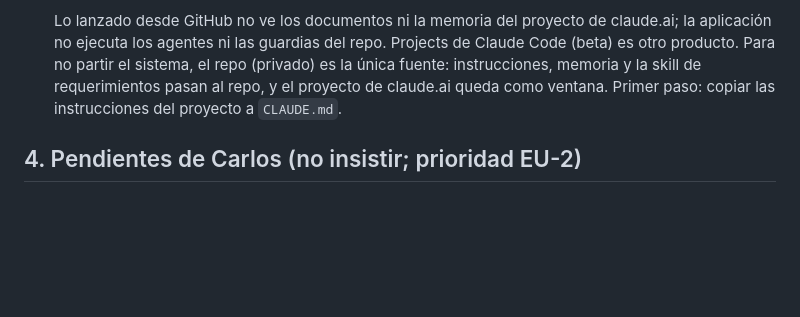
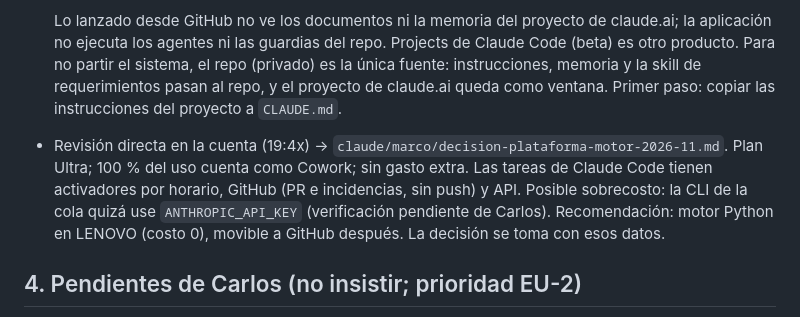
Before and after one commit to thcure/str-manager-docs, a Markdown page: claude/marco/traspaso-arquitecto-01-2026-11-01.md, the part around the change. GitHub-like rendering; blank space fills up the shorter version.

```diff
--- a/claude/marco/traspaso-arquitecto-01-2026-11-01.md
+++ b/claude/marco/traspaso-arquitecto-01-2026-11-01.md
@@ -48,6 +48,7 @@
   - Desarrollo y el Verificador, en GitHub Actions, sin conversación.
 
   Lo lanzado desde GitHub no ve los documentos ni la memoria del proyecto de claude.ai; la aplicación no ejecuta los agentes ni las guardias del repo. Projects de Claude Code (beta) es otro producto. Para no partir el sistema, el repo (privado) es la única fuente: instrucciones, memoria y la skill de requerimientos pasan al repo, y el proyecto de claude.ai queda como ventana. Primer paso: copiar las instrucciones del proyecto a `CLAUDE.md`.
+- Revisión directa en la cuenta (19:4x) → `claude/marco/decision-plataforma-motor-2026-11.md`. Plan Ultra; 100 % del uso cuenta como Cowork; sin gasto extra. Las tareas de Claude Code tienen activadores por horario, GitHub (PR e incidencias, sin push) y API. Posible sobrecosto: la CLI de la cola quizá use `ANTHROPIC_API_KEY` (verificación pendiente de Carlos). Recomendación: motor Python en LENOVO (costo 0), movible a GitHub después. La decisión se toma con esos datos.
 
 ## 4. Pendientes de Carlos (no insistir; prioridad EU-2)
 1. Vencen el **3-nov** el plan Premium de Hostinger (no renovar; antes exportar la base `_hospedaje` y desconectar GitHub del sitio viejo) y el dominio bucaramangastays.com (recomendado: soltarlo). El **9-nov** vencen tres tokens.
```
Also changed, not shown: claude/marco/decision-plataforma-motor-2026-11.md (added, +43 -0 lines).
